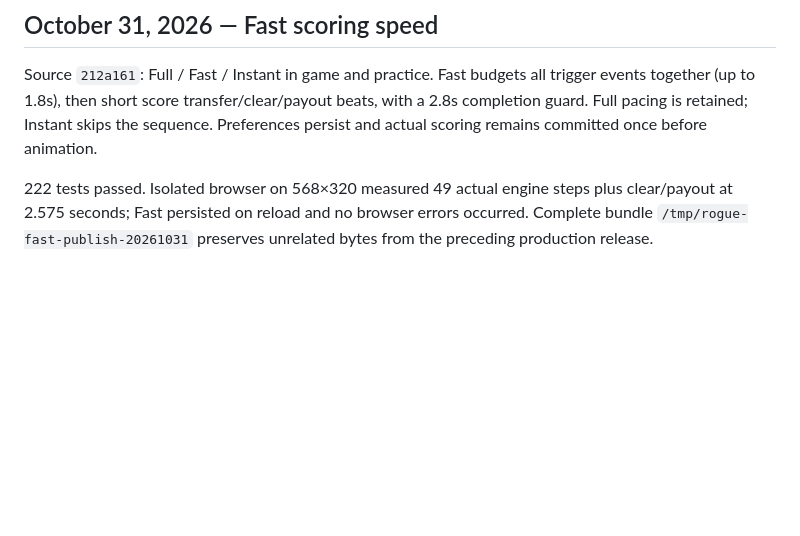
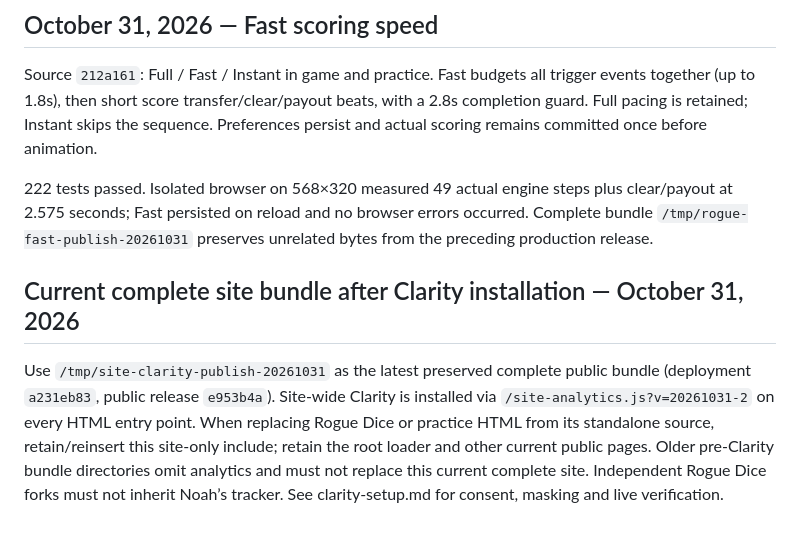
Before and after one commit to NStambovsky/noahstambovsky.com, a Markdown page: docs/rogue-dice-hosting.md, the part around the change. Drawn GitHub-style; blank space fills up the shorter version.

Commit message:
Record verified live Clarity installation and hosting baseline

```diff
--- a/docs/rogue-dice-hosting.md
+++ b/docs/rogue-dice-hosting.md
@@ -143,3 +143,8 @@ Deploy the complete `/tmp/rogue-enhancements-publish-20261031` bundle. All unrel
 Source `212a161`: Full / Fast / Instant in game and practice. Fast budgets all trigger events together (up to 1.8s), then short score transfer/clear/payout beats, with a 2.8s completion guard. Full pacing is retained; Instant skips the sequence. Preferences persist and actual scoring remains committed once before animation.
 
 222 tests passed. Isolated browser on 568×320 measured 49 actual engine steps plus clear/payout at 2.575 seconds; Fast persisted on reload and no browser errors occurred. Complete bundle `/tmp/rogue-fast-publish-20261031` preserves unrelated bytes from the preceding production release.
+
+
+## Current complete site bundle after Clarity installation — October 31, 2026
+
+Use `/tmp/site-clarity-publish-20261031` as the latest preserved complete public bundle (deployment `a231eb83`, public release `e953b4a`). Site-wide Clarity is installed via `/site-analytics.js?v=20261031-2` on every HTML entry point. When replacing Rogue Dice or practice HTML from its standalone source, retain/reinsert this site-only include; retain the root loader and other current public pages. Older pre-Clarity bundle directories omit analytics and must not replace this current complete site. Independent Rogue Dice forks must not inherit Noah’s tracker. See clarity-setup.md for consent, masking and live verification.
```
Also changed, not shown: docs/clarity-setup.md (+4 -1 lines).
